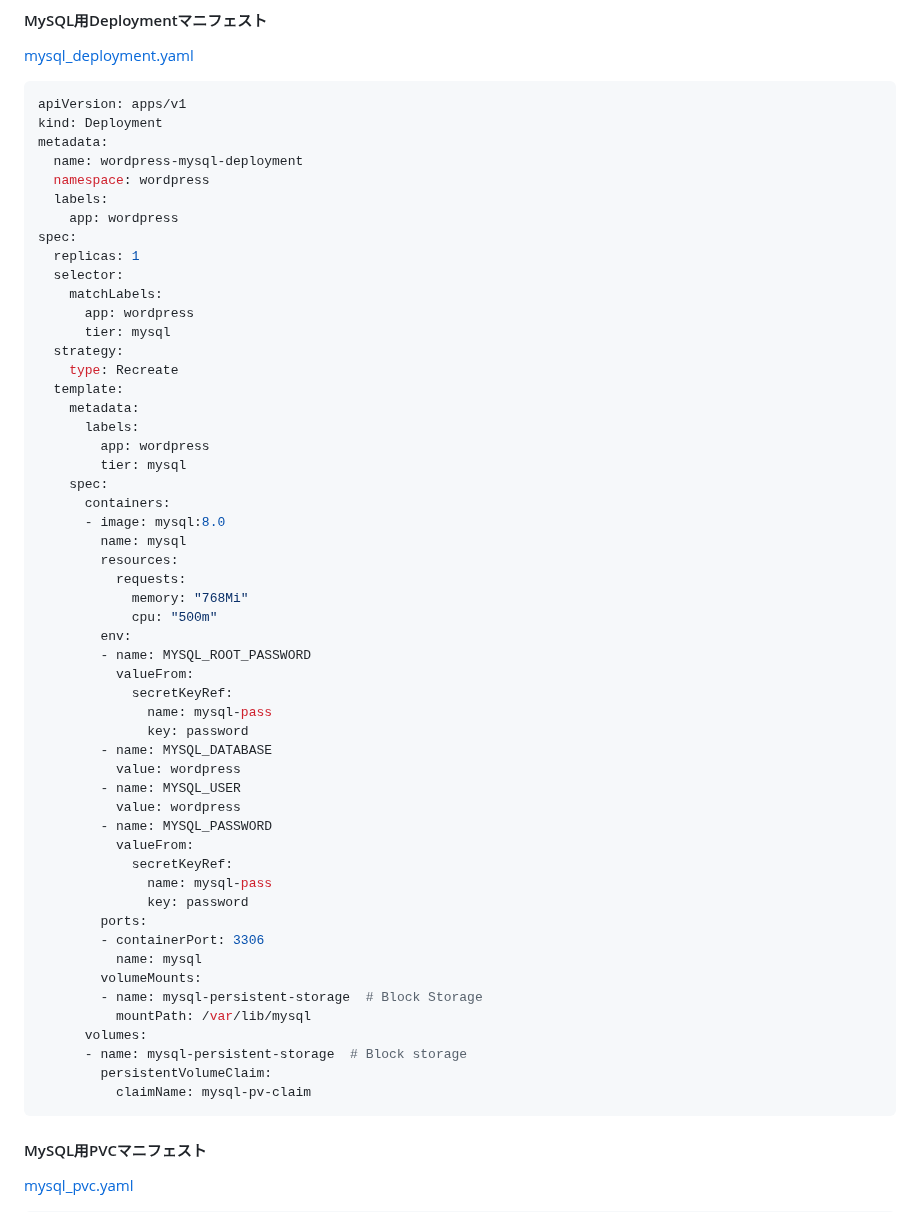
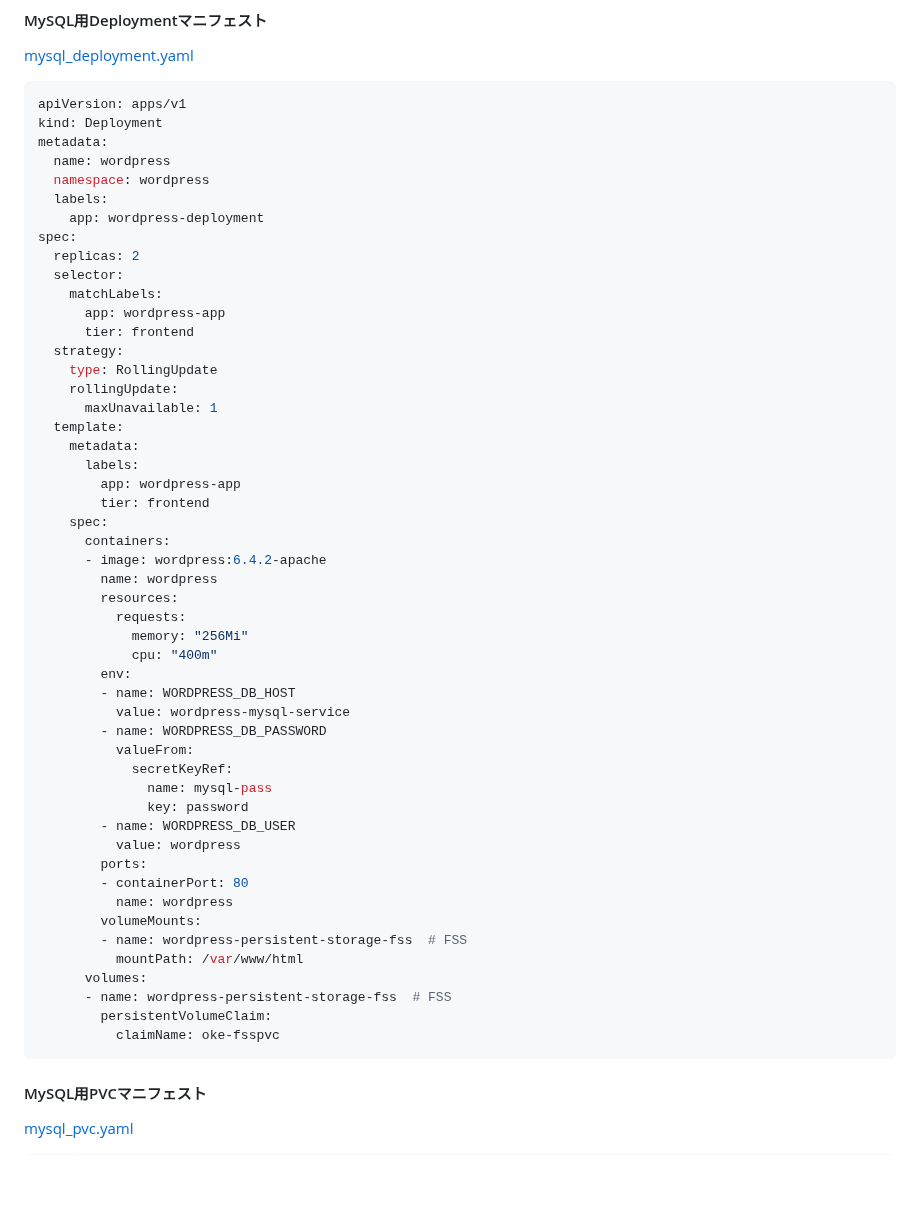
Before and after one commit to sh-sho/cn_study_tutor_repository, a Markdown page: 6_kubernetes/6-6.md, the part around the change. GitHub-like rendering; blank space fills up the shorter version.

````diff
--- a/6_kubernetes/6-6.md
+++ b/6_kubernetes/6-6.md
@@ -27,56 +27,53 @@ spec: {}
 apiVersion: apps/v1
 kind: Deployment
 metadata:
-  name: wordpress-mysql-deployment
+  name: wordpress
   namespace: wordpress
   labels:
-    app: wordpress
+    app: wordpress-deployment
 spec:
-  replicas: 1
+  replicas: 2
   selector:
     matchLabels:
-      app: wordpress
-      tier: mysql
+      app: wordpress-app
+      tier: frontend
   strategy:
-    type: Recreate
+    type: RollingUpdate
+    rollingUpdate:
+      maxUnavailable: 1
   template:
     metadata:
       labels:
-        app: wordpress
-        tier: mysql
+        app: wordpress-app
+        tier: frontend
     spec:
       containers:
-      - image: mysql:8.0
-        name: mysql
+      - image: wordpress:6.4.2-apache
+        name: wordpress
         resources:
           requests:
-            memory: "768Mi"
-            cpu: "500m"
+            memory: "256Mi"
+            cpu: "400m"
         env:
-        - name: MYSQL_ROOT_PASSWORD
+        - name: WORDPRESS_DB_HOST
+          value: wordpress-mysql-service
+        - name: WORDPRESS_DB_PASSWORD
           valueFrom:
             secretKeyRef:
               name: mysql-pass
               key: password
-        - name: MYSQL_DATABASE
+        - name: WORDPRESS_DB_USER
           value: wordpress
-        - name: MYSQL_USER
-          value: wordpress
-        - name: MYSQL_PASSWORD
-          valueFrom:
-            secretKeyRef:
-              name: mysql-pass
-              key: password
         ports:
-        - containerPort: 3306
-          name: mysql
+        - containerPort: 80
+          name: wordpress
         volumeMounts:
-        - name: mysql-persistent-storage  # Block Storage
-          mountPath: /var/lib/mysql
+        - name: wordpress-persistent-storage-fss  # FSS
+          mountPath: /var/www/html
       volumes:
-      - name: mysql-persistent-storage  # Block storage
+      - name: wordpress-persistent-storage-fss  # FSS
         persistentVolumeClaim:
-          claimName: mysql-pv-claim
+          claimName: oke-fsspvc
 ```
 
 #### MySQL用PVCマニフェスト
````
